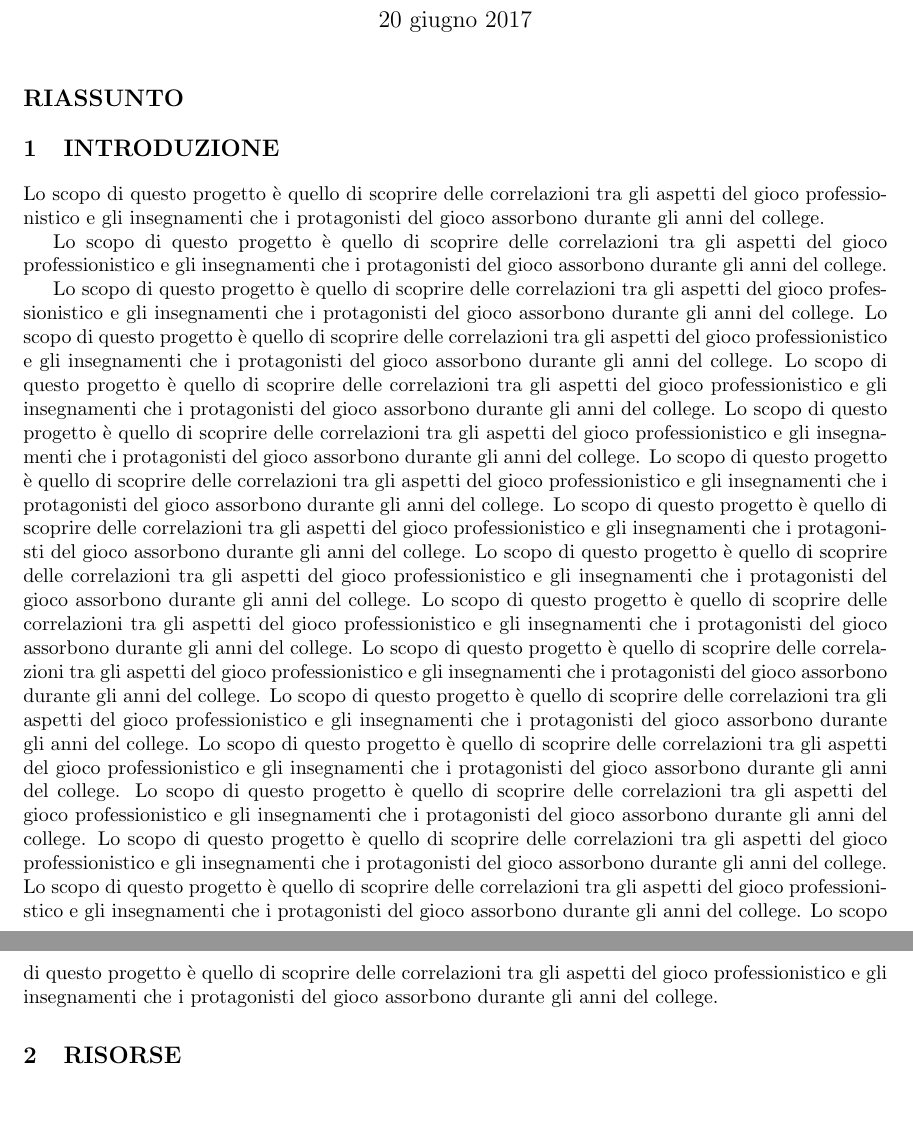
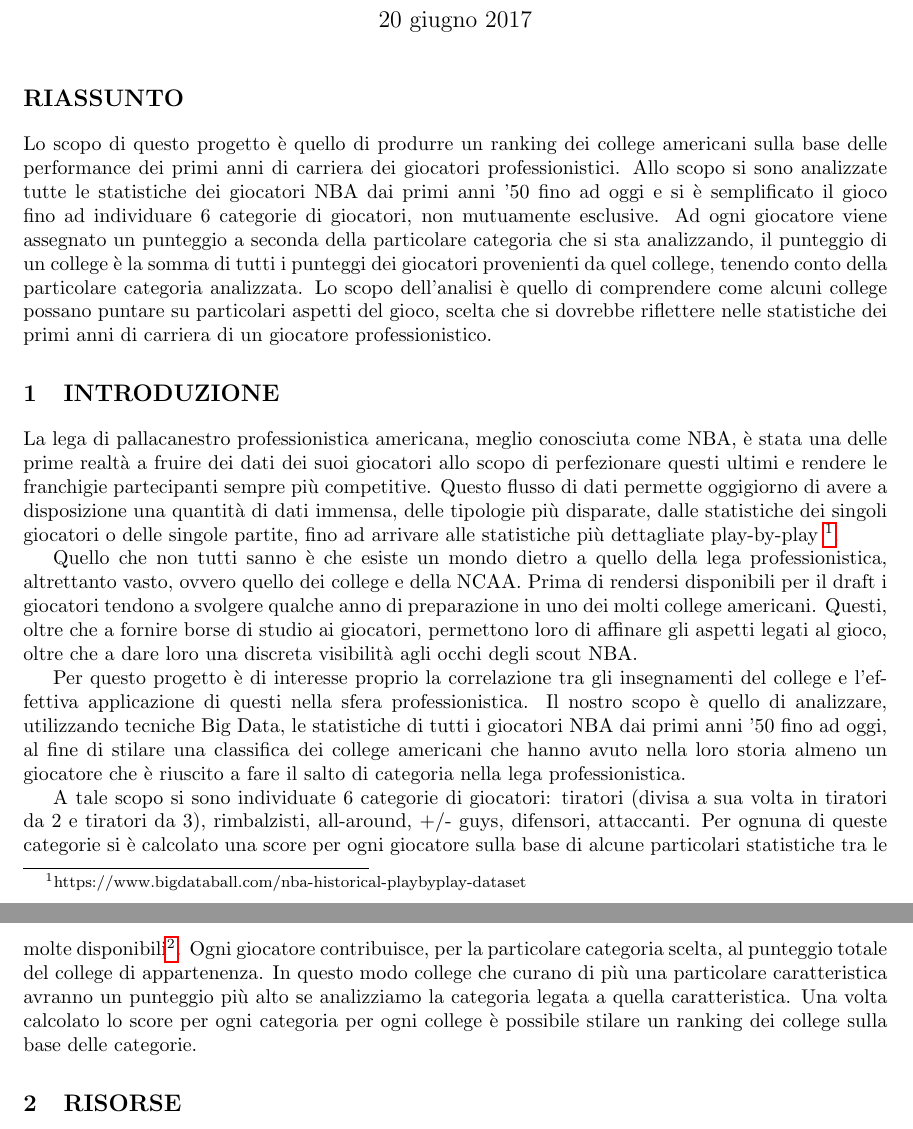
Before and after one commit to MarcoFaretra93/Big_Data_Homework2, a LaTeX document (paper/paper.tex): two parts of pages 1 and 2 of 2, joined at a grey line, cut so that both start at the same text, the shorter picture padded with empty space. Compiled offline with pdfLaTeX.

Commit message:
download pages fix

```diff
--- a/paper/paper.tex
+++ b/paper/paper.tex
@@ -1,4 +1,4 @@
-\documentclass[10pt,a4paper]{article}
+\documentclass[10pt,a4paper,onecolumn]{article}
 \RequirePackage[italian]{babel}
 \usepackage[utf8]{inputenc}
 \usepackage{amsmath}
@@ -26,28 +26,19 @@
 
 \section*{RIASSUNTO}
 
+Lo scopo di questo progetto è quello di produrre un ranking dei college americani sulla base delle performance dei primi anni di carriera dei giocatori professionistici. Allo scopo si sono analizzate tutte le statistiche dei giocatori NBA dai primi anni '50 fino ad oggi e si è semplificato il gioco fino ad individuare 6 categorie di giocatori, non mutuamente esclusive.
+Ad ogni giocatore viene assegnato un punteggio a seconda della particolare categoria che si sta analizzando, il punteggio di un college è la somma di tutti i punteggi dei giocatori provenienti da quel college, tenendo conto della particolare categoria analizzata. Lo scopo dell'analisi è quello di comprendere come alcuni college possano puntare su particolari aspetti del gioco, scelta che si dovrebbe riflettere nelle statistiche dei primi anni di carriera di un giocatore professionistico.
+
+
 \section{INTRODUZIONE}
 
-Lo scopo di questo progetto è quello di scoprire delle correlazioni tra gli aspetti del gioco professionistico e gli insegnamenti che i protagonisti del gioco assorbono durante gli anni del college.
+La lega di pallacanestro professionistica americana, meglio conosciuta come NBA, è stata una delle prime realtà a fruire dei dati dei suoi giocatori allo scopo di perfezionare questi ultimi e rendere le franchigie partecipanti sempre più competitive. Questo flusso di dati permette oggigiorno di avere a disposizione una quantità di dati immensa, delle tipologie più disparate, dalle statistiche dei singoli giocatori o delle singole partite, fino ad arrivare alle statistiche più dettagliate play-by-play \footnote{https://www.bigdataball.com/nba-historical-playbyplay-dataset}.
 
-Lo scopo di questo progetto è quello di scoprire delle correlazioni tra gli aspetti del gioco professionistico e gli insegnamenti che i protagonisti del gioco assorbono durante gli anni del college.
+Quello che non tutti sanno è che esiste un mondo dietro a quello della lega professionistica, altrettanto vasto, ovvero quello dei college e della NCAA. Prima di rendersi disponibili per il draft i giocatori tendono a svolgere qualche anno di preparazione in uno dei molti college americani. Questi, oltre che a fornire borse di studio ai giocatori, permettono loro di affinare gli aspetti legati al gioco, oltre che a dare loro una discreta visibilità agli occhi degli scout NBA.
 
+Per questo progetto è di interesse proprio la correlazione tra gli insegnamenti del college e l'effettiva applicazione di questi nella sfera professionistica. Il nostro scopo è quello di analizzare, utilizzando tecniche Big Data, le statistiche di tutti i giocatori NBA dai primi anni '50 fino ad oggi, al fine di stilare una classifica dei college americani che hanno avuto nella loro storia almeno un giocatore che è riuscito a fare il salto di categoria nella lega professionistica.
 
-Lo scopo di questo progetto è quello di scoprire delle correlazioni tra gli aspetti del gioco professionistico e gli insegnamenti che i protagonisti del gioco assorbono durante gli anni del college.
-Lo scopo di questo progetto è quello di scoprire delle correlazioni tra gli aspetti del gioco professionistico e gli insegnamenti che i protagonisti del gioco assorbono durante gli anni del college.
-Lo scopo di questo progetto è quello di scoprire delle correlazioni tra gli aspetti del gioco professionistico e gli insegnamenti che i protagonisti del gioco assorbono durante gli anni del college.
-Lo scopo di questo progetto è quello di scoprire delle correlazioni tra gli aspetti del gioco professionistico e gli insegnamenti che i protagonisti del gioco assorbono durante gli anni del college.
-Lo scopo di questo progetto è quello di scoprire delle correlazioni tra gli aspetti del gioco professionistico e gli insegnamenti che i protagonisti del gioco assorbono durante gli anni del college.
-Lo scopo di questo progetto è quello di scoprire delle correlazioni tra gli aspetti del gioco professionistico e gli insegnamenti che i protagonisti del gioco assorbono durante gli anni del college.
-Lo scopo di questo progetto è quello di scoprire delle correlazioni tra gli aspetti del gioco professionistico e gli insegnamenti che i protagonisti del gioco assorbono durante gli anni del college.
-Lo scopo di questo progetto è quello di scoprire delle correlazioni tra gli aspetti del gioco professionistico e gli insegnamenti che i protagonisti del gioco assorbono durante gli anni del college.
-Lo scopo di questo progetto è quello di scoprire delle correlazioni tra gli aspetti del gioco professionistico e gli insegnamenti che i protagonisti del gioco assorbono durante gli anni del college.
-Lo scopo di questo progetto è quello di scoprire delle correlazioni tra gli aspetti del gioco professionistico e gli insegnamenti che i protagonisti del gioco assorbono durante gli anni del college.
-Lo scopo di questo progetto è quello di scoprire delle correlazioni tra gli aspetti del gioco professionistico e gli insegnamenti che i protagonisti del gioco assorbono durante gli anni del college.
-Lo scopo di questo progetto è quello di scoprire delle correlazioni tra gli aspetti del gioco professionistico e gli insegnamenti che i protagonisti del gioco assorbono durante gli anni del college.
-Lo scopo di questo progetto è quello di scoprire delle correlazioni tra gli aspetti del gioco professionistico e gli insegnamenti che i protagonisti del gioco assorbono durante gli anni del college.
-Lo scopo di questo progetto è quello di scoprire delle correlazioni tra gli aspetti del gioco professionistico e gli insegnamenti che i protagonisti del gioco assorbono durante gli anni del college.
-Lo scopo di questo progetto è quello di scoprire delle correlazioni tra gli aspetti del gioco professionistico e gli insegnamenti che i protagonisti del gioco assorbono durante gli anni del college.
+A tale scopo si sono individuate 6 categorie di giocatori: tiratori (divisa a sua volta in tiratori da 2 e tiratori da 3), rimbalzisti, all-around, +/- guys, difensori, attaccanti. Per ognuna di queste categorie si è calcolato una score per ogni giocatore sulla base di alcune particolari statistiche tra le molte disponibili\footnote{per i tiratori, ad esempio, è di fondamentale importanza la \% del tiro, mentre le statistiche relative ai rimbalzi sono state ignorate per questa categoria}. Ogni giocatore contribuisce, per la particolare categoria scelta, al punteggio totale del college di appartenenza. In questo modo college che curano di più una particolare caratteristica avranno un punteggio più alto se analizziamo la categoria legata a quella caratteristica. Una volta calcolato lo score per ogni categoria per ogni college è possibile stilare un ranking dei college sulla base delle categorie.
 
 
 \section{RISORSE}
```
Also changed, not shown: paper/paper.pdf, 5 other files.
